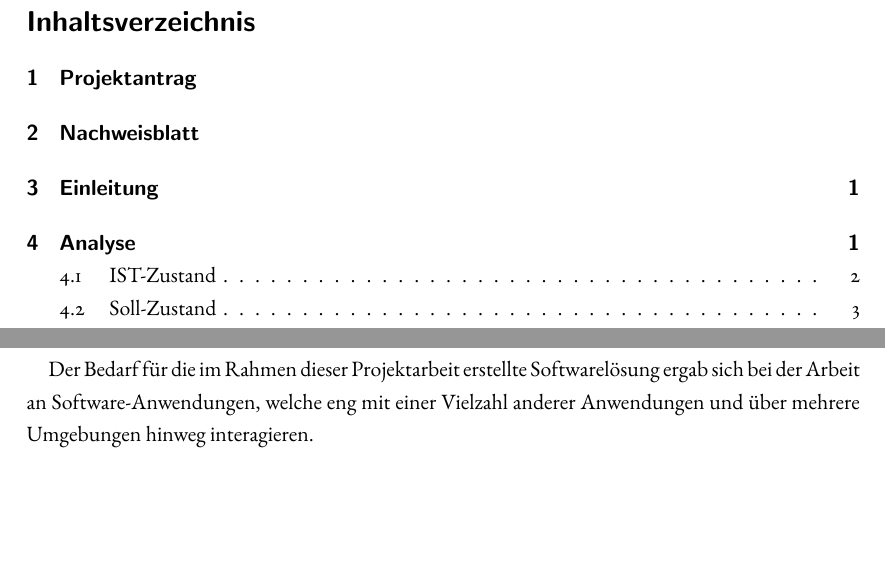
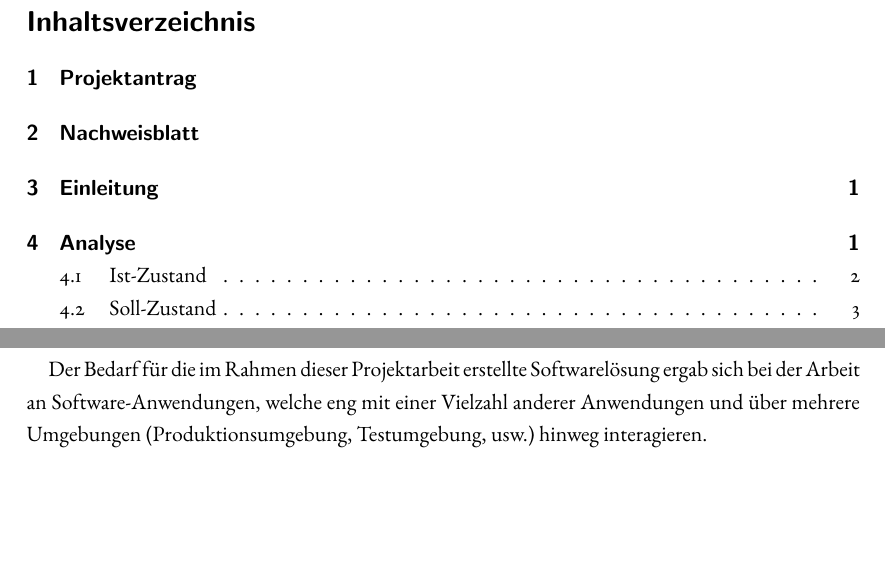
Before and after one commit to AndreiUlmeyda/terminal-config-manager, a LaTeX document (doc/azubi-project/projektdokumentation/projektdokumentation.tex, which reads doc/azubi-project/projektdokumentation/sections/analyse.tex): two parts of pages 8 and 10 of 39, joined at a grey line, cut so that both start at the same text. Compiled offline with pdfLaTeX.

Commit message:
Update documentation

```diff
--- a/doc/azubi-project/projektdokumentation/sections/analyse.tex
+++ b/doc/azubi-project/projektdokumentation/sections/analyse.tex
@@ -2,7 +2,8 @@
 \paragraph{}
 Der Bedarf für die im Rahmen dieser Projektarbeit erstellte Softwarelösung ergab
 sich bei der Arbeit an Software-Anwendungen, welche eng mit einer Vielzahl
-anderer Anwendungen und über mehrere Umgebungen hinweg interagieren.
+anderer Anwendungen und über mehrere Umgebungen (Produktionsumgebung, Testumgebung, usw.)
+hinweg interagieren.
 
 \input{subsections/ist-zustand.tex}
 
```
Also changed, not shown: doc/azubi-project/projektdokumentation/subsections/ist-zustand.tex (+1 -1 lines), doc/azubi-project/projektdokumentation/projektdokumentation.pdf.
